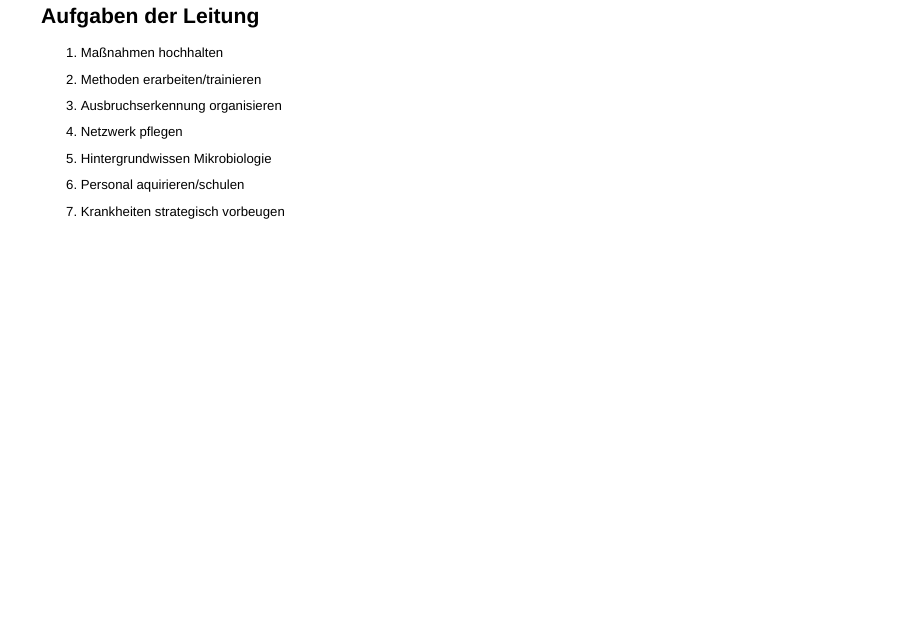
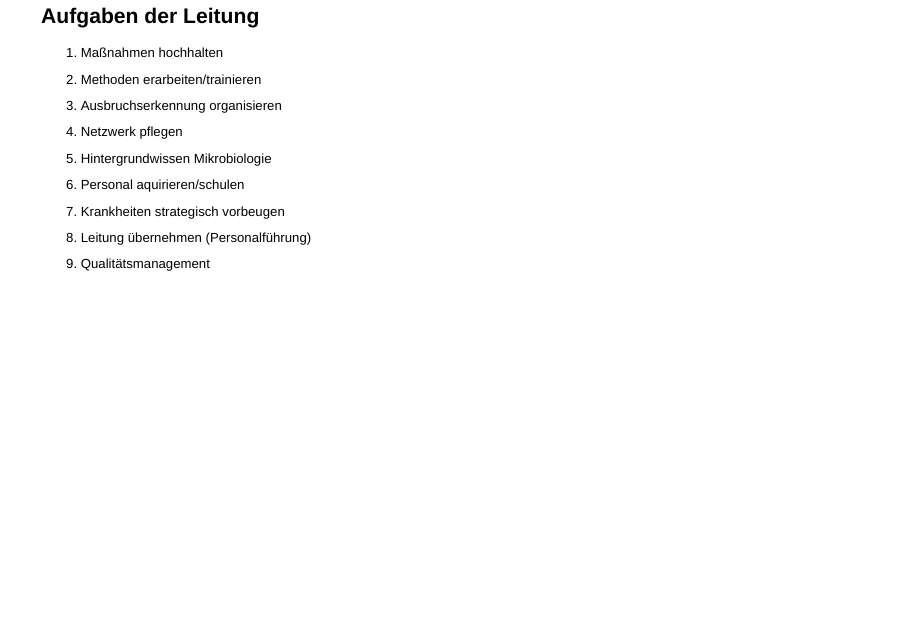
Before and after one commit to jakobschumacher/presentations, an R Markdown document (_code/2022-04-08-WBKD-Gastroenteritis.Rmd): page 8 of 35. Rendered offline with R 4.5, knitr and Pandoc, with nearby package versions; drawn as Slidy slides in place of the format the file asks for; some code elsewhere in the file could not run offline.

Commit message:
Kleinere Rückmeldung aus dem Kurs

```diff
--- a/_code/2022-04-08-WBKD-Gastroenteritis.Rmd
+++ b/_code/2022-04-08-WBKD-Gastroenteritis.Rmd
@@ -133,6 +133,8 @@ Der Vortrag ist dauerhaft online frei verfügbar unter [https://jakobschumacher.
 1. Hintergrundwissen Mikrobiologie
 1. Personal aquirieren/schulen
 1. Krankheiten strategisch vorbeugen
+1. Leitung übernehmen (Personalführung)
+1. Qualitätsmanagement
 
 
 # Teil 2 Überblick  {data-background="https://images.unsplash.com/photo-1544383835-bda2bc66a55d?ixlib=rb-1.2.1&ixid=MnwxMjA3fDB8MHxwaG90by1wYWdlfHx8fGVufDB8fHx8&auto=format&fit=crop&w=1672&q=80"}
```
Also changed, not shown: _posts/2022-04-08-WBKD-Gastroenteritis.html, 1 other file.
